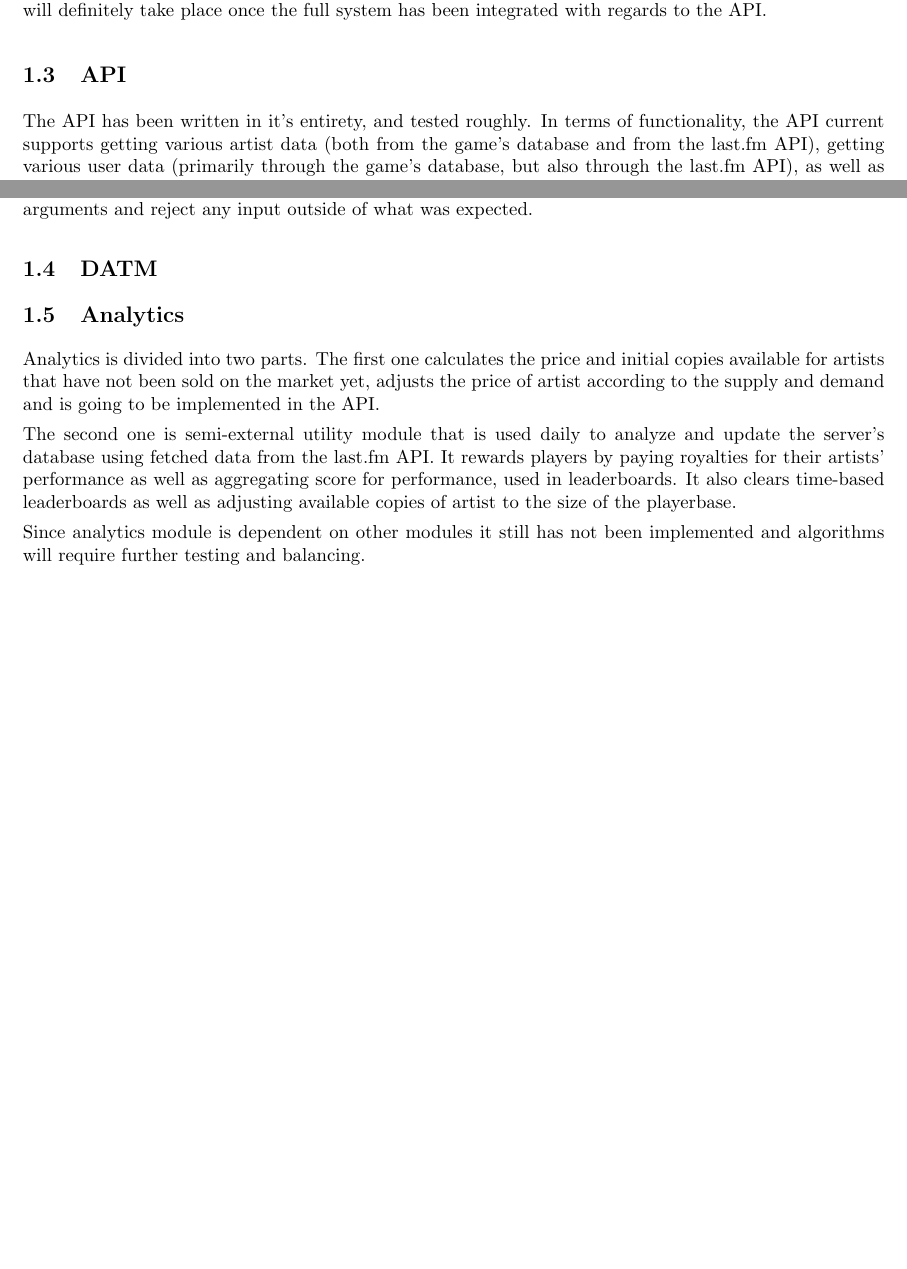
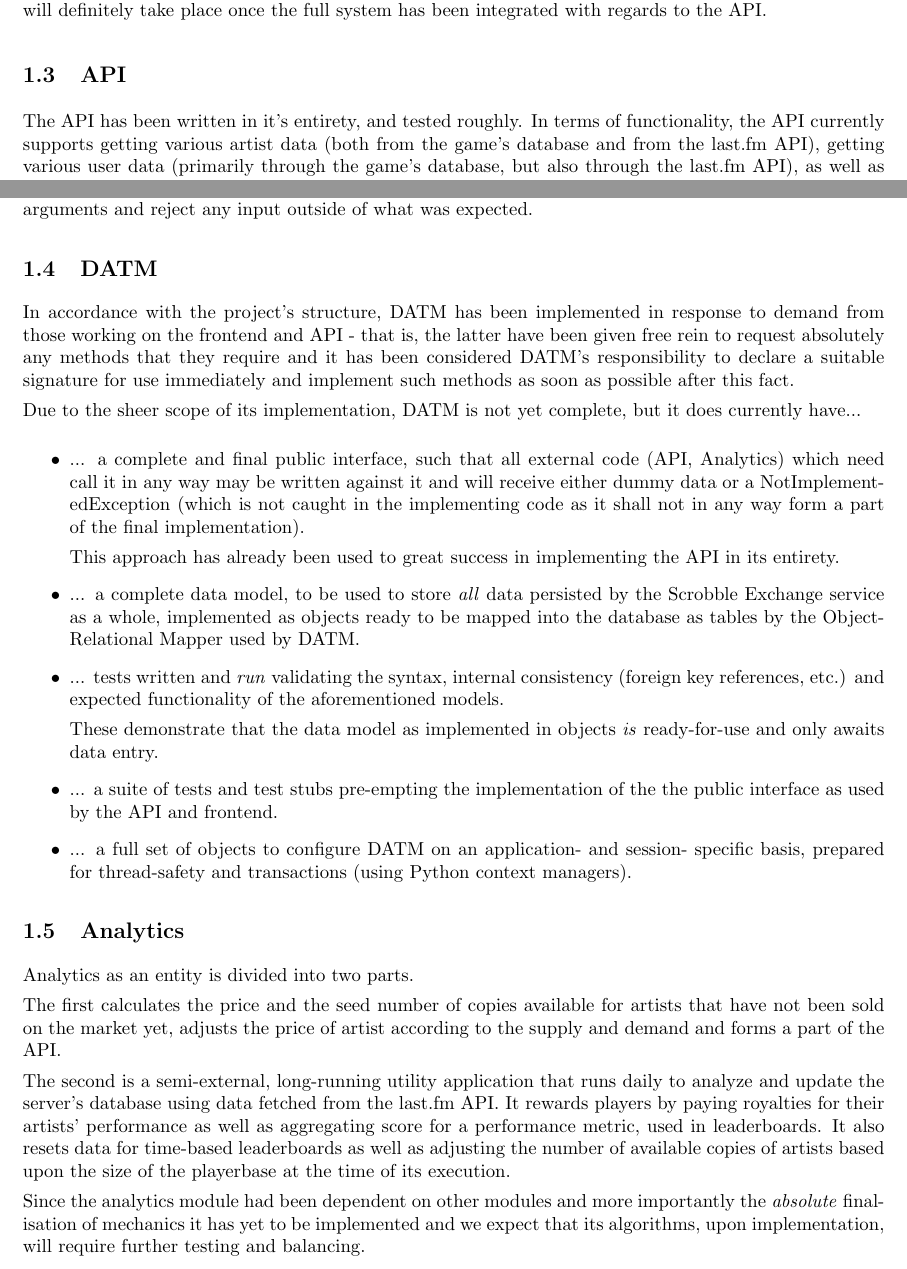
Before and after one commit to tekacs/scrobble-exchange-pub, a LaTeX document (progreport.tex): two parts of pages 1 and 2 of 2, joined at a grey line, cut so that both start at the same text, the shorter picture padded with empty space. Compiled offline with pdfLaTeX.

Commit message:
Added DATM to progress report.

```diff
--- a/progreport.tex
+++ b/progreport.tex
@@ -32,18 +32,43 @@ Testing on the frontend Javascript and HTML will potentially use a suite such as
 
 \subsection{API}
 
-The API has been written in it's entirety, and tested roughly. In terms of functionality, the API current supports getting various artist data (both from the game's database and from the last.fm API), getting various user data (primarily through the game's database, but also through the last.fm API), as well as the ability to authenticate a user with last.fm. In addition to simply fetching data, the API also supports the buy/sell mechanics that are fundamental to the game.
+The API has been written in it's entirety, and tested roughly. In terms of functionality, the API currently supports getting various artist data (both from the game's database and from the last.fm API), getting various user data (primarily through the game's database, but also through the last.fm API), as well as the ability to authenticate a user with last.fm. In addition to simply fetching data, the API also supports the buy/sell mechanics that are fundamental to the game.
 
 With regards to the implementation of the API, the Apache Thrift library was chosen to be used, rather than writing the entire library from scratch. Thrift allows for a declarative approach to the API: a thrift file is created (essentially C-style definitions), which is then used to automatically generate code in your chosen language (in this case python) for the client and server. This has a number of benefits, the first being that changing the API by adding or removing functions becomes vastly easier (a version counter can be incremented as well to maintain client/server consistency). Secondly, using an established library to handle the serialisation and transfer of data over the network means that extensive testing has already been carried out in this area and it's unlikely to have any (major) bugs in the code. Thirdly, the code not require much documentation - the thrift file essentially contains all of the class and methods definitions, commented with their purpose/function and their method signature.
 
 Since the API is difficult to test in a standalone fashion (it would involve essentially testing that thrift works and setting up dummy responses from the API server), no extensive testing to see if the API functions correctly. Once the entire system is integrated and DATM returns actual data from a database, proper unit testing can be carried out by creating a new database, populating it with test data, creating a dummy testing client and then checking that all the methods that the API server provides take the correct arguments and reject any input outside of what was expected.
 
 \subsection{DATM}
+
+In accordance with the project's structure, DATM has been implemented in response to demand from those working on the frontend and API - that is, the latter have been given free rein to request absolutely any methods that they require and it has been considered DATM's responsibility to declare a suitable signature for use immediately and implement such methods as soon as possible after this fact.
+
+Due to the sheer scope of its implementation, DATM is not yet complete, but it does currently have...
+
+\begin{itemize}
+    \item ... a complete and final public interface, such that all external code (API, Analytics) which need call it in any way may be written against it and will receive either dummy data or a NotImplementedException (which is not caught in the implementing code as it shall not in any way form a part of the final implementation).
+
+        This approach has already been used to great success in implementing the API in its entirety.
+
+    \item ... a complete data model, to be used to store \emph{all} data persisted by the Scrobble Exchange service as a whole, implemented as objects ready to be mapped into the database as tables by the Object-Relational Mapper used by DATM.
+
+    \item ... tests written and \emph{run} validating the syntax, internal consistency (foreign key references, etc.) and expected functionality of the aforementioned models.
+
+        These demonstrate that the data model as implemented in objects \emph{is} ready-for-use and only awaits data entry.
+
+    \item ... a suite of tests and test stubs pre-empting the implementation of the the public interface as used by the API and frontend.
+
+    \item ... a full set of objects to configure DATM on an application- and session- specific basis, prepared for thread-safety and transactions (using Python context managers).
+\end{itemize}
+
+
+
 \subsection{Analytics}
-Analytics is divided into two parts. The first one calculates the price and initial copies available for artists that have not been sold on the market yet, adjusts the price of artist according to the supply and demand and is going to be implemented in the API.
+Analytics as an entity is divided into two parts.
 
-The second one is semi-external utility module that is used daily to analyze and update the server's database using fetched data from the last.fm API. It rewards players by paying royalties for their artists' performance as well as aggregating score for performance, used in leaderboards. It also clears time-based leaderboards as well as adjusting available copies of artist to the size of the playerbase.
+The first calculates the price and the seed number of copies available for artists that have not been sold on the market yet, adjusts the price of artist according to the supply and demand and forms a part of the API.
 
-Since analytics module is dependent on other modules it still has not been implemented and algorithms will require further testing and balancing.
+The second is a semi-external, long-running utility application that runs daily to analyze and update the server's database using data fetched from the last.fm API. It rewards players by paying royalties for their artists' performance as well as aggregating score for a performance metric, used in leaderboards. It also resets data for time-based leaderboards as well as adjusting the number of available copies of artists based upon the size of the playerbase at the time of its execution.
+
+Since the analytics module had been dependent on other modules and more importantly the \emph{absolute} finalisation of mechanics it has yet to be implemented and we expect that its algorithms, upon implementation, will require further testing and balancing.
 
 \end{document}
```
